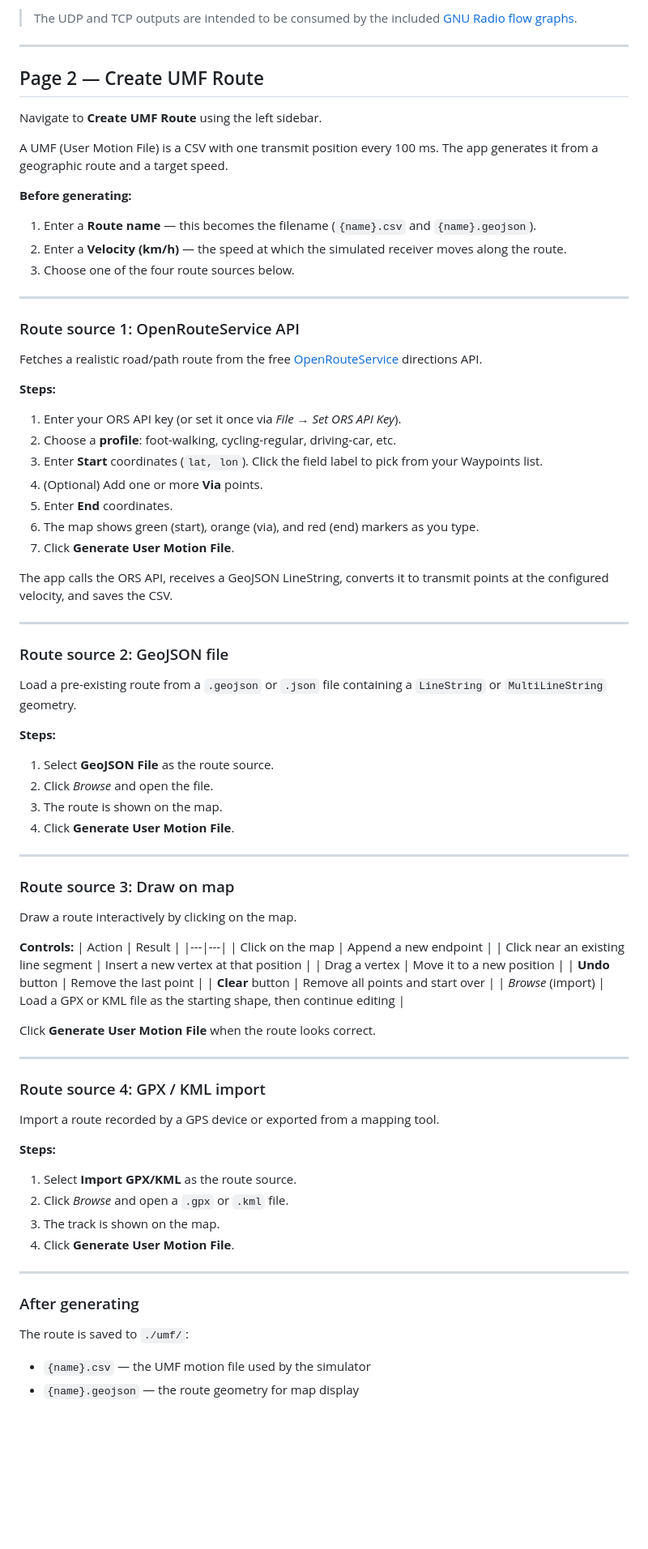
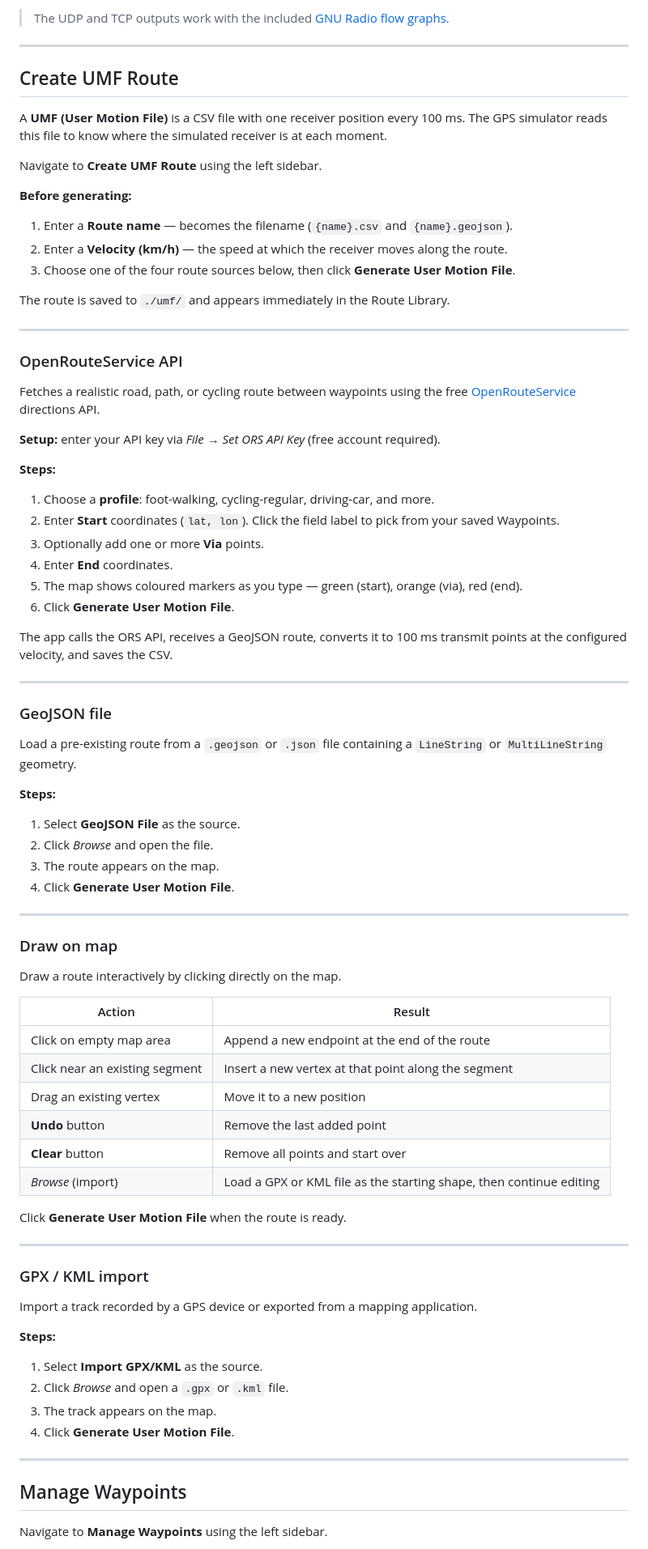
Before and after one commit to mfkiwl/gui_sdr_gps_sim, a Markdown page: README.md, the part around one of its changes. Shown at 81% size. Rendered like a GitHub page; blank space fills up the shorter version.

Commit message:
rewrite README: full documentation, community-first framing
Co-Authored-By: Claude Sonnet 4.6 <noreply@anthropic.com>

```diff
--- a/README.md
+++ b/README.md
@@ -184,83 +254,83 @@ Select the output sink in the **Settings** tab.
 
-> The UDP and TCP outputs are intended to be consumed by the included [GNU Radio flow graphs](#gnu-radio-flow-graphs).
+> The UDP and TCP outputs work with the included [GNU Radio flow graphs](#gnu-radio-flow-graphs).
 
 ---
 
-## Page 2 — Create UMF Route
+## Create UMF Route
+
+A **UMF (User Motion File)** is a CSV file with one receiver position every 100 ms. The GPS simulator reads this file to know where the simulated receiver is at each moment.
 
 Navigate to **Create UMF Route** using the left sidebar.
 
-A UMF (User Motion File) is a CSV with one transmit position every 100 ms. The app generates it from a geographic route and a target speed.
+**Before generating:**
+1. Enter a **Route name** — becomes the filename (`{name}.csv` and `{name}.geojson`).
+2. Enter a **Velocity (km/h)** — the speed at which the receiver moves along the route.
+3. Choose one of the four route sources below, then click **Generate User Motion File**.
 
-**Before generating:**
-1. Enter a **Route name** — this becomes the filename (`{name}.csv` and `{name}.geojson`).
-2. Enter a **Velocity (km/h)** — the speed at which the simulated receiver moves along the route.
-3. Choose one of the four route sources below.
+The route is saved to `./umf/` and appears immediately in the Route Library.
 
 ---
 
-### Route source 1: OpenRouteService API
+### OpenRouteService API
 
-Fetches a realistic road/path route from the free [OpenRouteService](https://openrouteservice.org/) directions API.
+Fetches a realistic road, path, or cycling route between waypoints using the free [OpenRouteService](https://openrouteservice.org/) directions API.
+
+**Setup:** enter your API key via *File → Set ORS API Key* (free account required).
 
 **Steps:**
-1. Enter your ORS API key (or set it once via *File → Set ORS API Key*).
-2. Choose a **profile**: foot-walking, cycling-regular, driving-car, etc.
-3. Enter **Start** coordinates (`lat, lon`). Click the field label to pick from your Waypoints list.
-4. (Optional) Add one or more **Via** points.
-5. Enter **End** coordinates.
-6. The map shows green (start), orange (via), and red (end) markers as you type.
-7. Click **Generate User Motion File**.
+1. Choose a **profile**: foot-walking, cycling-regular, driving-car, and more.
+2. Enter **Start** coordinates (`lat, lon`). Click the field label to pick from your saved Waypoints.
+3. Optionally add one or more **Via** points.
+4. Enter **End** coordinates.
+5. The map shows coloured markers as you type — green (start), orange (via), red (end).
+6. Click **Generate User Motion File**.
 
-The app calls the ORS API, receives a GeoJSON LineString, converts it to transmit points at the configured velocity, and saves the CSV.
+The app calls the ORS API, receives a GeoJSON route, converts it to 100 ms transmit points at the configured velocity, and saves the CSV.
 
 ---
 
-### Route source 2: GeoJSON file
+### GeoJSON file
 
 Load a pre-existing route from a `.geojson` or `.json` file containing a `LineString` or `MultiLineString` geometry.
 
 **Steps:**
-1. Select **GeoJSON File** as the route source.
+1. Select **GeoJSON File** as the source.
 2. Click *Browse* and open the file.
-3. The route is shown on the map.
+3. The route appears on the map.
 4. Click **Generate User Motion File**.
 
 ---
 
-### Route source 3: Draw on map
+### Draw on map
 
-Draw a route interactively by clicking on the map.
+Draw a route interactively by clicking directly on the map.
 
-**Controls:**
 | Action | Result |
 |---|---|
-| Click on the map | Append a new endpoint |
-| Click near an existing line segment | Insert a new vertex at that position |
-| Drag a vertex | Move it to a new position |
-| **Undo** button | Remove the last point |
+| Click on empty map area | Append a new endpoint at the end of the route |
+| Click near an existing segment | Insert a new vertex at that point along the segment |
+| Drag an existing vertex | Move it to a new position |
+| **Undo** button | Remove the last added point |
 | **Clear** button | Remove all points and start over |
 | *Browse* (import) | Load a GPX or KML file as the starting shape, then continue editing |
 
-Click **Generate User Motion File** when the route looks correct.
+Click **Generate User Motion File** when the route is ready.
 
 ---
 
-### Route source 4: GPX / KML import
+### GPX / KML import
 
-Import a route recorded by a GPS device or exported from a mapping tool.
+Import a track recorded by a GPS device or exported from a mapping application.
 
 **Steps:**
-1. Select **Import GPX/KML** as the route source.
+1. Select **Import GPX/KML** as the source.
 2. Click *Browse* and open a `.gpx` or `.kml` file.
-3. The track is shown on the map.
+3. The track appears on the map.
 4. Click **Generate User Motion File**.
 
 ---
 
-### After generating
+## Manage Waypoints
 
-The route is saved to `./umf/`:
-- `{name}.csv` — the UMF motion file used by the simulator
-- `{name}.geojson` — the route geometry for map display
+Navigate to **Manage Waypoints** using the left sidebar.
 
```
Also changed, not shown: other parts of README.md (+254 -228 lines).
